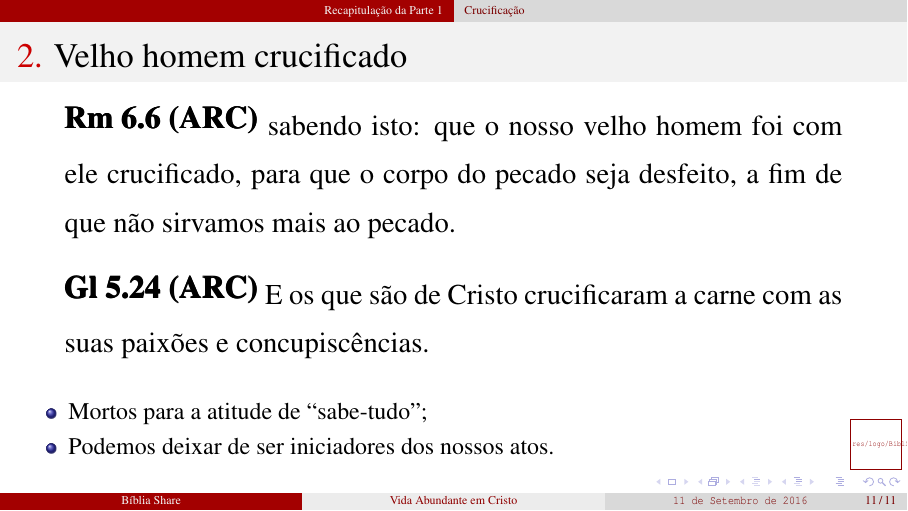
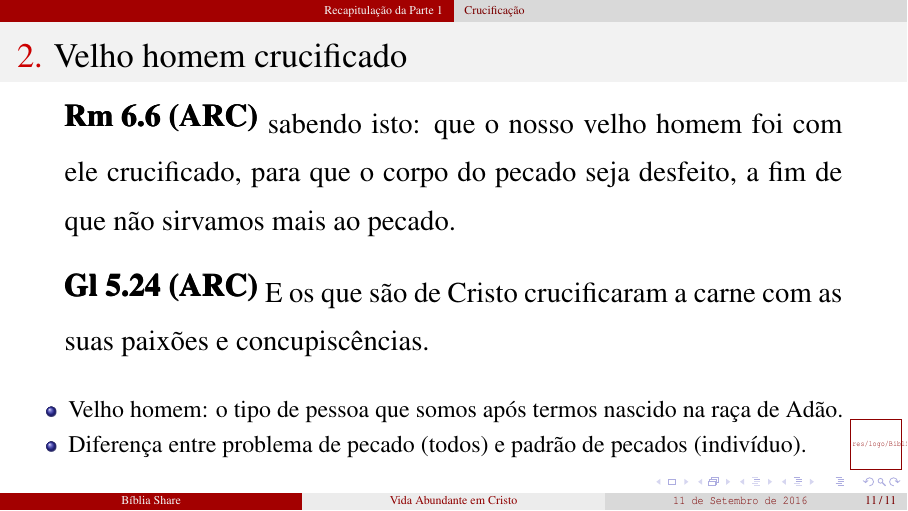
Before and after one commit to bibliashare/2020, LaTeX slides (GRA/160911-VidaAbundanteEmCristo-pt2/160911-VidaAbundanteEmCristo-pt2.tex): page 15 of 15. Compiled offline with pdfLaTeX; a LaTeX package or settings file that is missing is left out.

Commit message:
UPD the 160911-VidaAbundanteEmCristo-pt2.tex

```diff
--- a/GRA/160911-VidaAbundanteEmCristo-pt2/160911-VidaAbundanteEmCristo-pt2.tex
+++ b/GRA/160911-VidaAbundanteEmCristo-pt2/160911-VidaAbundanteEmCristo-pt2.tex
@@ -205,8 +205,10 @@
         }
         \\[1.5\bigskipamount]
         \begin{itemize}
-            \item<2-> Mortos para a atitude de ``sabe-tudo'';
-            \item<3-> Podemos deixar de ser iniciadores dos nossos atos.
+            \item<2-> Velho homem: o \BRI{tipo de pessoa} que somos após termos nascido na raça
+                de Adão.
+            \item<3-> Diferença entre \BRI{problema} de pecado (todos) e \BRI{padrão} de pecados
+                (indivíduo).
         \end{itemize}
     \end{frame}
 
```
